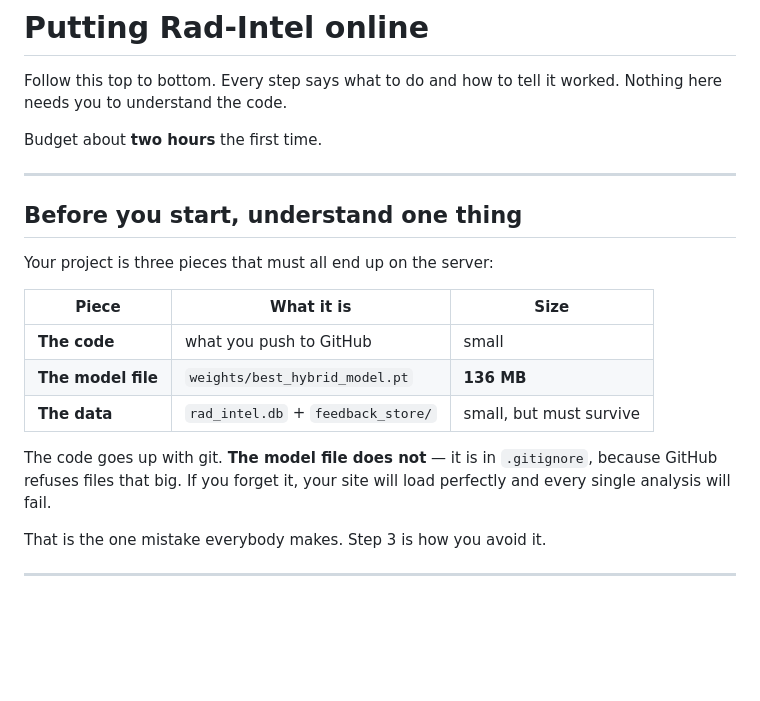
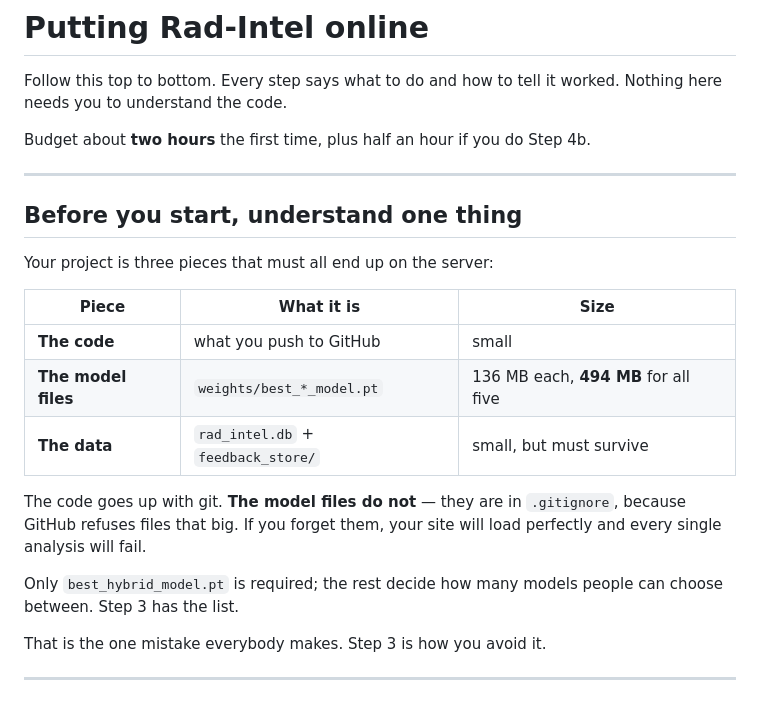
Before and after one commit to Nandanhs006/Rad-Intel, a Markdown page: DEPLOY.md, the part around one of its changes. Rendered like a GitHub page; blank space fills up the shorter version.

```diff
--- a/DEPLOY.md
+++ b/DEPLOY.md
@@ -3,7 +3,8 @@
 Follow this top to bottom. Every step says what to do and how to tell it
 worked. Nothing here needs you to understand the code.
 
-Budget about **two hours** the first time.
+Budget about **two hours** the first time, plus half an hour if you do
+Step 4b.
 
 ---
 
@@ -14,12 +15,15 @@ Your project is three pieces that must all end up on the server:
 | Piece | What it is | Size |
 |---|---|---|
 | **The code** | what you push to GitHub | small |
-| **The model file** | `weights/best_hybrid_model.pt` | **136 MB** |
+| **The model files** | `weights/best_*_model.pt` | 136 MB each, **494 MB** for all five |
 | **The data** | `rad_intel.db` + `feedback_store/` | small, but must survive |
 
-The code goes up with git. **The model file does not** — it is in
-`.gitignore`, because GitHub refuses files that big. If you forget it, your
+The code goes up with git. **The model files do not** — they are in
+`.gitignore`, because GitHub refuses files that big. If you forget them, your
 site will load perfectly and every single analysis will fail.
+
+Only `best_hybrid_model.pt` is required; the rest decide how many models
+people can choose between. Step 3 has the list.
 
 That is the one mistake everybody makes. Step 3 is how you avoid it.
 
```
Also changed, not shown: other parts of DEPLOY.md (+81 -54 lines).
